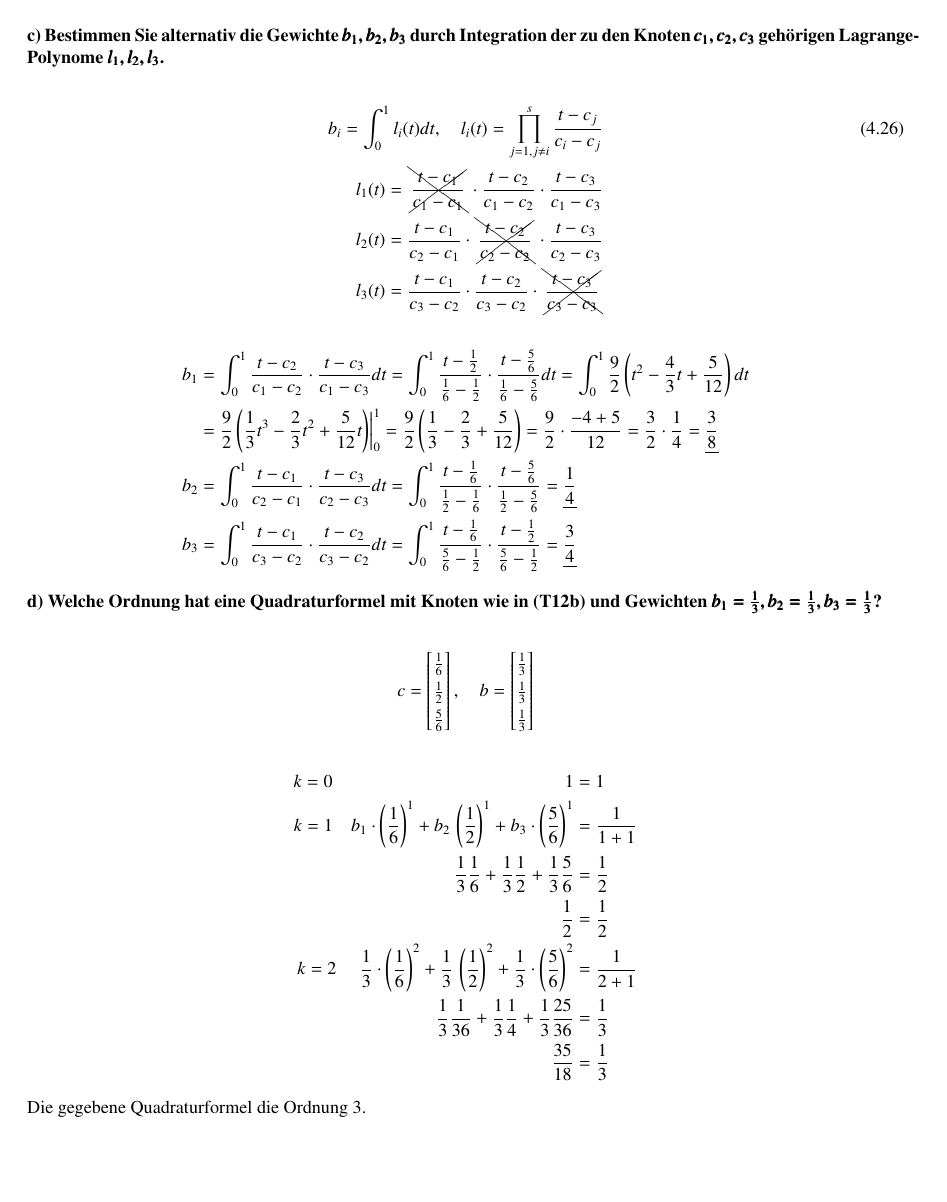
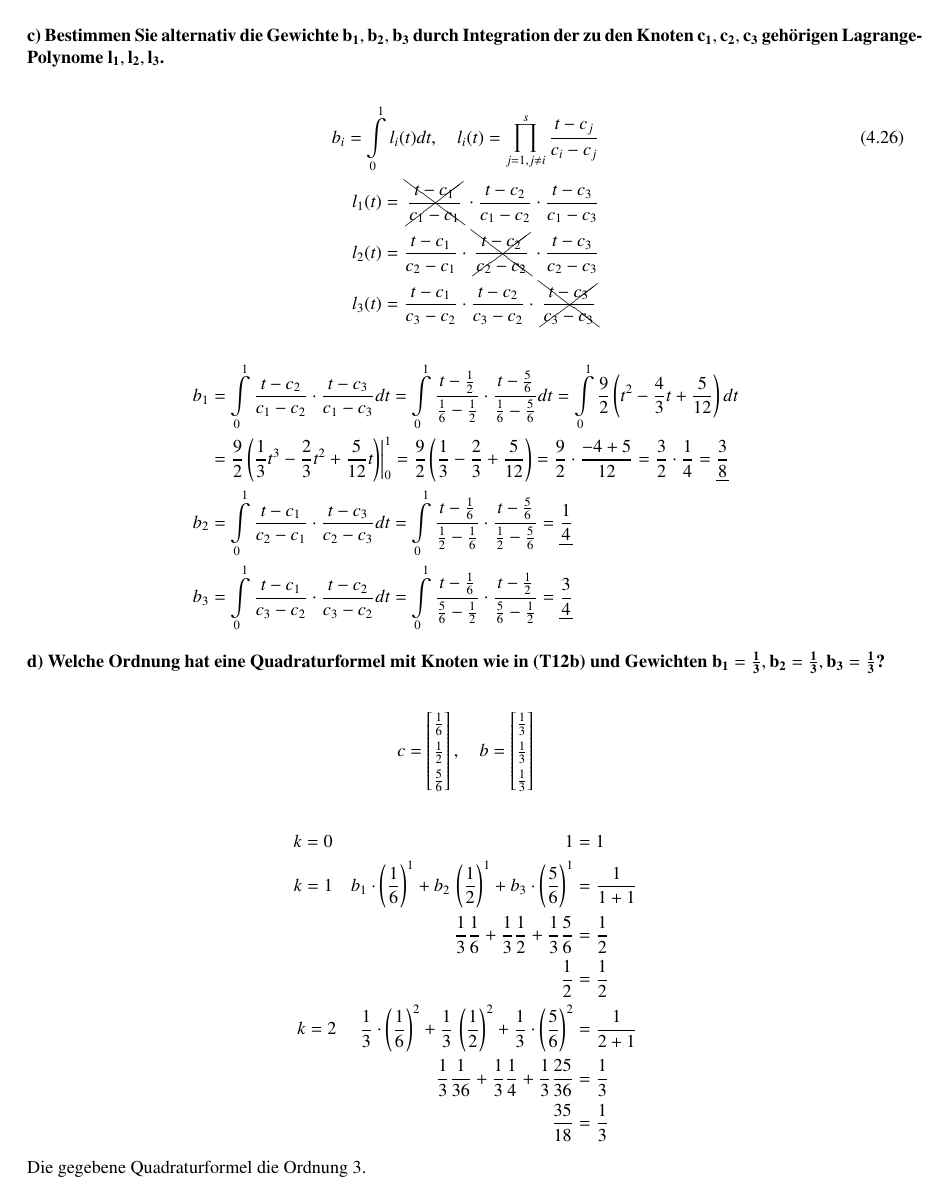
Before and after one commit to Arkonos/NM_Theorie_1718, a LaTeX document (UE/UE7/Theorie_UE7.tex): page 3 of 5 before the commit and page 3 of 6 after it. The pictures show the PDF file UE/UE7/Theorie_UE7.pdf that the author committed with the source.

Commit message:
\pmb->\mathbf, \int->\int\limits, \sum->\sum\limits

```diff
--- a/UE/UE7/Theorie_UE7.tex
+++ b/UE/UE7/Theorie_UE7.tex
@@ -25,12 +25,12 @@
 	\section*{7. Numerik Übungen 2017/18}
 	\paragraph{T12}\mbox{}\\
 	\textbf{%
-		a) Stellen Sie die Bedingungsgleichung für die Simpsonregel auf und bestimmen Sie damit aus den Knoten $\pmb{c_1=0}$, $\pmb{c_2=\frac{1}{2}}$, und $\pmb{c_3=1}$ die Gewichte.\\
+		a) Stellen Sie die Bedingungsgleichung für die Simpsonregel auf und bestimmen Sie damit aus den Knoten $\mathbf{c_1=0}$, $\mathbf{c_2=\frac{1}{2}}$, und $\mathbf{c_3=1}$ die Gewichte.\\
         Welche Ordnung besitzt die Simpsonregel? Untersuchen Sie dazu, ob eventuell noch weitere Bedingungsgleichungen erfüllt sind.
 	}\\
     Bedingungsgleichung allgemein (S. 84)
 	\begin{align}\tag{4.31}
-		\sum_{i=1}^{s}b_ic_i^k = \frac{1}{k+1}, k=0, \dots, p-1
+		\sum\limits_{i=1}^{s}b_ic_i^k = \frac{1}{k+1}, k=0, \dots, p-1
 	\end{align}
 	Die Simpsonregel hat 3 Knoten $c_i$, und somit mindestens Ordnung $p = 3$.
 	\begin{alignat*}{5}
@@ -95,7 +95,7 @@
 
     \pagebreak
     \textbf{%
-        b) Gegeben seien die Knoten $\pmb{c_1=\frac{1}{6}}$, $\pmb{c_2=\frac{1}{2}}$, und $\pmb{c_3=\frac{5}{6}}$. Stellen Sie die ersten $\pmb{s}$ Bedingungsgleichungen auf und setzten Sie die Knoten $\pmb{c_1, c_2, c_3}$ ein. Berechnen Sie daraus die Gewichte. Wie groß ist die Ordnung dieser Quadraturformel?
+        b) Gegeben seien die Knoten $\mathbf{c_1=\frac{1}{6}}$, $\mathbf{c_2=\frac{1}{2}}$, und $\mathbf{c_3=\frac{5}{6}}$. Stellen Sie die ersten $\mathbf{s}$ Bedingungsgleichungen auf und setzten Sie die Knoten $\mathbf{c_1, c_2, c_3}$ ein. Berechnen Sie daraus die Gewichte. Wie groß ist die Ordnung dieser Quadraturformel?
     }\\
 		Analog zu a), aber diesmal direkt mit der Matrixschreibweise aus (4.34).
 		\begin{align*}
@@ -178,27 +178,27 @@
 		\newpage
 
     \textbf{%
-        c) Bestimmen Sie alternativ die Gewichte $\pmb{b_1, b_2, b_3}$ durch Integration der zu den Knoten $\pmb{c_1, c_2, c_3}$ gehörigen Lagrange-Polynome $\pmb{l_1, l_2, l_3}$.
+        c) Bestimmen Sie alternativ die Gewichte $\mathbf{b_1, b_2, b_3}$ durch Integration der zu den Knoten $\mathbf{c_1, c_2, c_3}$ gehörigen Lagrange-Polynome $\mathbf{l_1, l_2, l_3}$.
     }\\
 		\begin{align*}\tag{4.26}
-			b_i=\int_{0}^{1}l_i(t)dt, \quad l_i(t)=\prod_{j=1, j\neq i}^{s}\frac{t-c_j}{c_i-c_j} \\
+			b_i=\int\limits_{0}^{1}l_i(t)dt, \quad l_i(t)=\prod_{j=1, j\neq i}^{s}\frac{t-c_j}{c_i-c_j} \\
 			l_1(t) = \bcancel{\cancel{\frac{t-c_1}{c_1-c_1}}} \cdot \frac{t-c_2}{c_1-c_2} \cdot \frac{t-c_3}{c_1-c_3} \\
 			l_2(t) = \frac{t-c_1}{c_2-c_1} \cdot \bcancel{\cancel{\frac{t-c_2}{c_2-c_2}}} \cdot  \frac{t-c_3}{c_2-c_3} \\
 			l_3(t) = \frac{t-c_1}{c_3-c_2} \cdot \frac{t-c_2}{c_3-c_2} \cdot  \bcancel{\cancel{\frac{t-c_3}{c_3-c_3}}}
 		\end{align*}
 		\begin{align*}
-			b_1 &= \int_{0}^{1} \frac{t-c_2}{c_1-c_2} \cdot \frac{t-c_3}{c_1-c_3} dt =
-				\int_{0}^{1} \frac{t-\frac{1}{2}}{\frac{1}{6}-\frac{1}{2}} \cdot \frac{t-\frac{5}{6}}{\frac{1}{6}-\frac{5}{6}} dt =
-				\int_{0}^{1} \frac{9}{2}\left(t^2-\frac{4}{3}t+\frac{5}{12} \right) dt \\
+			b_1 &= \int\limits_{0}^{1} \frac{t-c_2}{c_1-c_2} \cdot \frac{t-c_3}{c_1-c_3} dt =
+				\int\limits_{0}^{1} \frac{t-\frac{1}{2}}{\frac{1}{6}-\frac{1}{2}} \cdot \frac{t-\frac{5}{6}}{\frac{1}{6}-\frac{5}{6}} dt =
+				\int\limits_{0}^{1} \frac{9}{2}\left(t^2-\frac{4}{3}t+\frac{5}{12} \right) dt \\
 				&= \frac{9}{2}\left(\frac{1}{3}t^3-\frac{2}{3}t^2+\frac{5}{12}t \right)\biggr\rvert^1_{0} = \frac{9}{2}\left(\frac{1}{3}-\frac{2}{3}+\frac{5}{12} \right) = \frac{9}{2}\cdot \frac{-4+5}{12} = \frac{3}{2}\cdot \frac{1}{4} =\underline{\frac{3}{8}} \\
-			b_2 &= \int_{0}^{1} \frac{t-c_1}{c_2-c_1} \cdot \frac{t-c_3}{c_2-c_3} dt =
-				\int_{0}^{1} \frac{t-\frac{1}{6}}{\frac{1}{2}-\frac{1}{6}} \cdot  \frac{t-\frac{5}{6}}{\frac{1}{2}-\frac{5}{6}} = \underline{\frac{1}{4}}\\
-			b_3 &= \int_{0}^{1} \frac{t-c_1}{c_3-c_2} \cdot \frac{t-c_2}{c_3-c_2} dt =
-				\int_{0}^{1}	\frac{t-\frac{1}{6}}{\frac{5}{6}-\frac{1}{2}} \cdot \frac{t-\frac{1}{2}}{\frac{5}{6}-\frac{1}{2}} = \underline{\frac{3}{4}}
+			b_2 &= \int\limits_{0}^{1} \frac{t-c_1}{c_2-c_1} \cdot \frac{t-c_3}{c_2-c_3} dt =
+				\int\limits_{0}^{1} \frac{t-\frac{1}{6}}{\frac{1}{2}-\frac{1}{6}} \cdot  \frac{t-\frac{5}{6}}{\frac{1}{2}-\frac{5}{6}} = \underline{\frac{1}{4}}\\
+			b_3 &= \int\limits_{0}^{1} \frac{t-c_1}{c_3-c_2} \cdot \frac{t-c_2}{c_3-c_2} dt =
+				\int\limits_{0}^{1}	\frac{t-\frac{1}{6}}{\frac{5}{6}-\frac{1}{2}} \cdot \frac{t-\frac{1}{2}}{\frac{5}{6}-\frac{1}{2}} = \underline{\frac{3}{4}}
 		\end{align*}
 
     \textbf{%
-        d) Welche Ordnung hat eine Quadraturformel mit Knoten wie in (T12b) und Gewichten $\pmb{b_1=\frac{1}{3}, b_2=\frac{1}{3}, b_3=\frac{1}{3}}$?
+        d) Welche Ordnung hat eine Quadraturformel mit Knoten wie in (T12b) und Gewichten $\mathbf{b_1=\frac{1}{3}, b_2=\frac{1}{3}, b_3=\frac{1}{3}}$?
     }\\
 	\begin{align*}
 		c = \begingroup % keep the change local
@@ -233,16 +233,16 @@
     \textbf{%
         Berechnen Sie das Integral
         \begin{align*}
-            \pmb{\int_{-1}^{2}\frac{1}{2+x}dx}.
+            \mathbf{\int\limits_{-1}^{2}\frac{1}{2+x}dx}.
         \end{align*}
         a) Exakt.}\\
         Substitution mit $\xi=2+x$ und $du=d\xi$.
         \begin{align*}
-            \int_{u}^{o}\frac{1}{\xi}d\xi = \text{log}(\xi)\arrowvert^o_u = \text{log}(x+2)\arrowvert^2_{-1} = \text{log}(4)-\text{log}(1) = \text{log}\left(\frac{4}{1}\right)=\text{log}(4)\approx1.3863
+            \int\limits_{u}^{o}\frac{1}{\xi}d\xi = \text{log}(\xi)\arrowvert^o_u = \text{log}(x+2)\arrowvert^2_{-1} = \text{log}(4)-\text{log}(1) = \text{log}\left(\frac{4}{1}\right)=\text{log}(4)\approx1.3863
         \end{align*}
 
         \textbf{%
-        b) Mit der Quadraturformel aus Aufgabe (T12b) und Schrittweite $\pmb{h=3}$.
+        b) Mit der Quadraturformel aus Aufgabe (T12b) und Schrittweite $\mathbf{h=3}$.
         }\\
 	    Auszug Definition 4.2 (S. 80):
 	    \begin{mdframed}[linewidth=0pt,backgroundcolor=gray!20]
@@ -266,8 +266,8 @@
 		    	\frac{2}{5}  \\
 		    	\frac{3}{10}
 		    \end{bmatrix} \\
-		\int_{-1}^{2}\frac{1}{2+x}dx &\approx 3\sum_{k=1}^{1}\sum_{i=1}^{3}b_if(x_{1-1}+c_i\cdot3) \\
-	    &\approx 3\sum_{i=1}^{3}b_if(x_{0}+3c_i) \\
+		\int\limits_{-1}^{2}\frac{1}{2+x}dx &\approx 3\sum\limits_{k=1}^{1}\sum\limits_{i=1}^{3}b_if(x_{1-1}+c_i\cdot3) \\
+	    &\approx 3\sum\limits_{i=1}^{3}b_if(x_{0}+3c_i) \\
 	    &\approx 3\left[b_1f(x_{0}+3c_1)+b_2f(x_{0}+3c_2)+b_3f(x_{0}+3c_3) \right] \\
 	    &\approx 3\left[b_1f(-1+3\frac{1}{6})+b_2f(-1+3\frac{1}{2})+b_3f(-1+3\frac{5}{6})\right]  \\
 	    &\approx 3\left[\frac{3}{10}f(-\frac{1}{2})+\frac{2}{5}f(\frac{1}{2})+\frac{3}{10}f(\frac{3}{2})\right]  \\
@@ -294,7 +294,7 @@
         \frac{2}{5}  \\
         \frac{3}{10}
         \end{bmatrix} \\
-        \int_{-1}^{2}\frac{1}{2+x}dx &\approx \frac{3}{2}\sum_{k=1}^{2}\sum_{i=1}^{3}b_if(x_{k-1}+c_i\cdot\frac{3}{2}) \\
+        \int\limits_{-1}^{2}\frac{1}{2+x}dx &\approx \frac{3}{2}\sum\limits_{k=1}^{2}\sum\limits_{i=1}^{3}b_if(x_{k-1}+c_i\cdot\frac{3}{2}) \\
         &\approx \frac{3}{2}\left[\left(  b_1f(x_0+\frac{3}{2}c_1)+b_2f(x_0+\frac{3}{2}c_2)+b_3f(x_0+\frac{3}{2}c_3)\right)+\left(
         b_1f(x_1+\frac{3}{2}c_1)+b_2f(x_1+\frac{3}{2}c_2)+b_3f(x_1+\frac{3}{2}c_3) \right)  \right] \\
         &\approx \frac{3}{2}\left[\left(  \frac{3}{10}f(-1+\frac{3}{2}\frac{1}{6})+\frac{2}{5}f(-1+\frac{3}{2}\frac{1}{2})+\frac{3}{10}f(-1+\frac{3}{2}\frac{5}{6})\right)+\left(
```
Also changed, not shown: UE/UE4/Theorie_UE4.tex (+2 -2 lines), UE/UE5/Theorie_UE5.tex (+2 -2 lines), UE/UE6/Theorie_UE6.tex (+11 -11 lines), UE/UE8/Theorie_UE8.tex (+10 -10 lines), UE/UE9/Theorie_UE9.tex (+3 -1 lines), UE/UE4/Theorie_UE4.pdf, UE/UE5/Theorie_UE5.pdf, UE/UE6/Theorie_UE6.pdf, UE/UE7/Theorie_UE7.pdf, UE/UE8/Theorie_UE8.pdf, UE/UE9/Theorie_UE9.pdf, UE/UE7/Theorie_UE7.tex (4 more changed lines).
